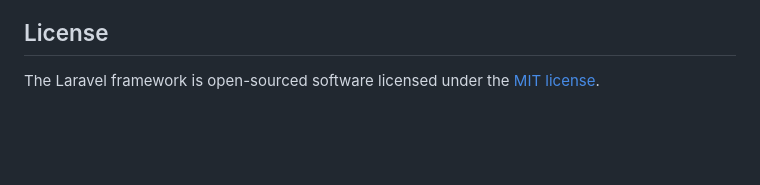
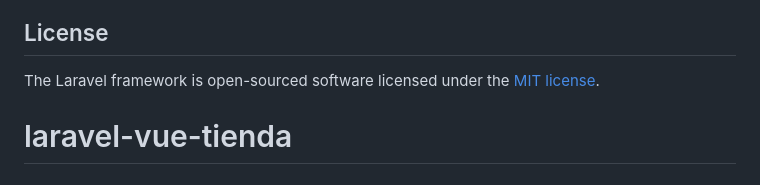
Before and after one commit to Scaber43/laravel-vue-tienda, a Markdown page: README.md, the part around the change. Drawn GitHub-style; blank space fills up the shorter version.

```diff
--- a/README.md
+++ b/README.md
@@ -56,3 +56,4 @@ If you discover a security vulnerability within Laravel, please send an e-mail t
 ## License
 
 The Laravel framework is open-sourced software licensed under the [MIT license](https://opensource.org/licenses/MIT).
+# laravel-vue-tienda
```
